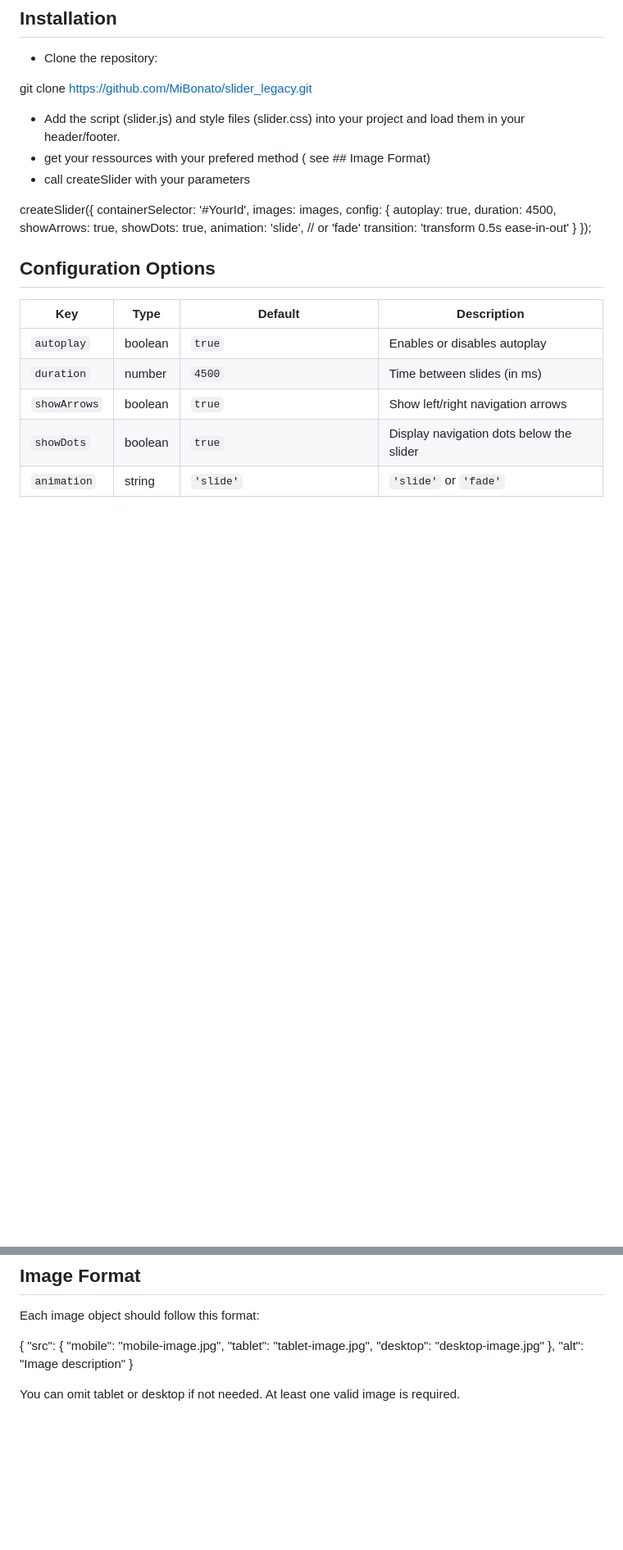
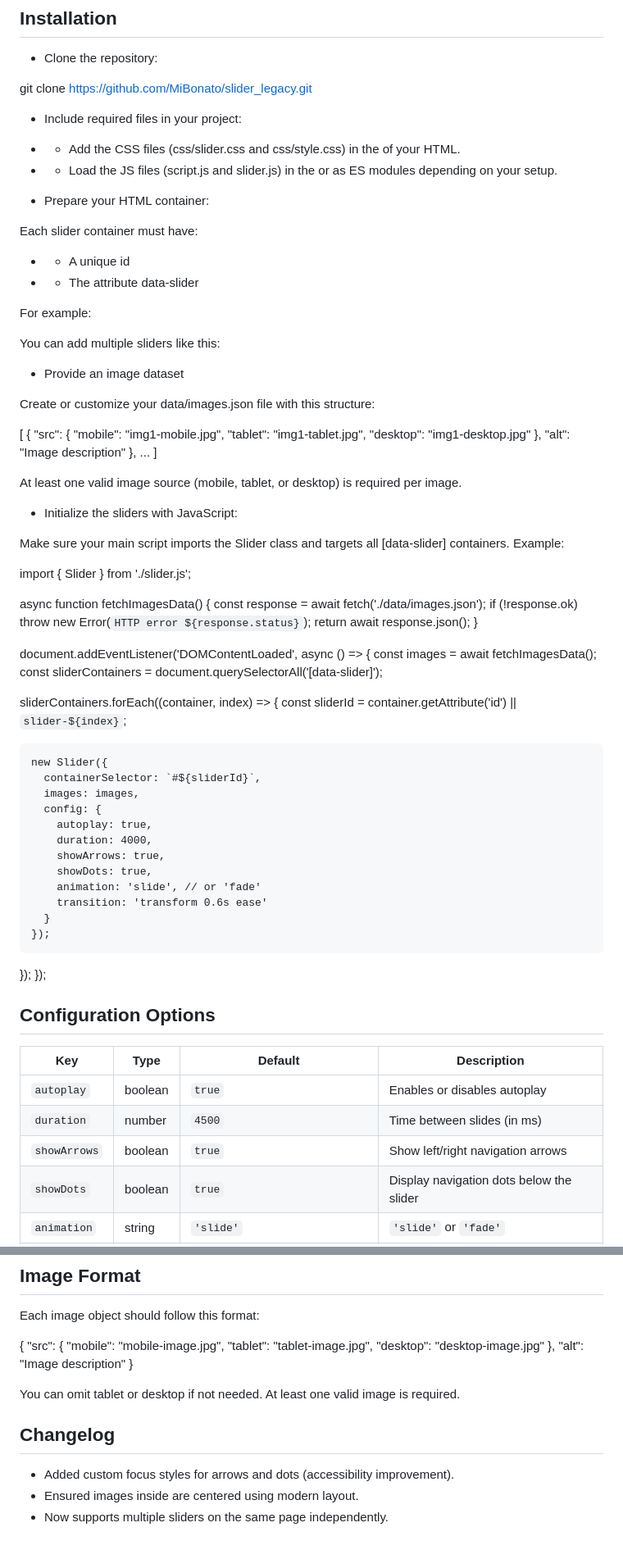
Before and after one commit to MiBonato/slider_legacy, a Markdown page: README.md, 2 parts joined by grey strips. Shown at 82% size. Drawn GitHub-style; blank space fills up the shorter version.

```diff
--- a/README.md
+++ b/README.md
@@ -54,22 +57,76 @@ project-root/
 
 git clone https://github.com/MiBonato/slider_legacy.git
 
-- Add the script (slider.js) and style files (slider.css) into your project and load them in your header/footer.
-- get your ressources with your prefered method ( see ## Image Format)
-- call createSlider with your parameters
+- Include required files in your project:
+- - Add the CSS files (css/slider.css and css/style.css) in the <head> of your HTML.
+- - Load the JS files (script.js and slider.js) in the <body> or as ES modules depending on your setup.
 
-createSlider({
-  containerSelector: '#YourId',
-  images: images,
-  config: {
-    autoplay: true,
-    duration: 4500,
-    showArrows: true,
-    showDots: true,
-    animation: 'slide', // or 'fade'
-    transition: 'transform 0.5s ease-in-out'
-  }
+- Prepare your HTML container:
+
+Each slider container must have:
+
+- - A unique id
+- - The attribute data-slider
+
+For example:
+<div id="my-slider" data-slider></div>
+
+You can add multiple sliders like this:
+<div id="slider-one" data-slider></div>
+<div id="slider-two" data-slider></div>
+
+- Provide an image dataset
+
+Create or customize your data/images.json file with this structure:
+
+[
+  {
+    "src": {
+      "mobile": "img1-mobile.jpg",
+      "tablet": "img1-tablet.jpg",
+      "desktop": "img1-desktop.jpg"
+    },
+    "alt": "Image description"
+  },
+  ...
+]
+
+At least one valid image source (mobile, tablet, or desktop) is required per image.
+
+- Initialize the sliders with JavaScript:
+
+Make sure your main script imports the Slider class and targets all [data-slider] containers. Example:
+
+import { Slider } from './slider.js';
+
+async function fetchImagesData() {
+  const response = await fetch('./data/images.json');
+  if (!response.ok) throw new Error(`HTTP error ${response.status}`);
+  return await response.json();
+}
+
+document.addEventListener('DOMContentLoaded', async () => {
+  const images = await fetchImagesData();
+  const sliderContainers = document.querySelectorAll('[data-slider]');
+
+  sliderContainers.forEach((container, index) => {
+    const sliderId = container.getAttribute('id') || `slider-${index}`;
+
+    new Slider({
+      containerSelector: `#${sliderId}`,
+      images: images,
+      config: {
+        autoplay: true,
+        duration: 4000,
+        showArrows: true,
+        showDots: true,
+        animation: 'slide', // or 'fade'
+        transition: 'transform 0.6s ease'
+      }
+    });
+  });
 });
+
 
 ## Configuration Options
 
@@ -95,3 +152,10 @@ Each image object should follow this format:
 }
 
 You can omit tablet or desktop if not needed. At least one valid image is required.
+
+
+## Changelog
+
+- Added custom focus styles for arrows and dots (accessibility improvement).
+- Ensured images inside <picture> are centered using modern layout.
+- Now supports multiple sliders on the same page independently.
```
Also changed, not shown: other parts of README.md (+3 -0 lines).
